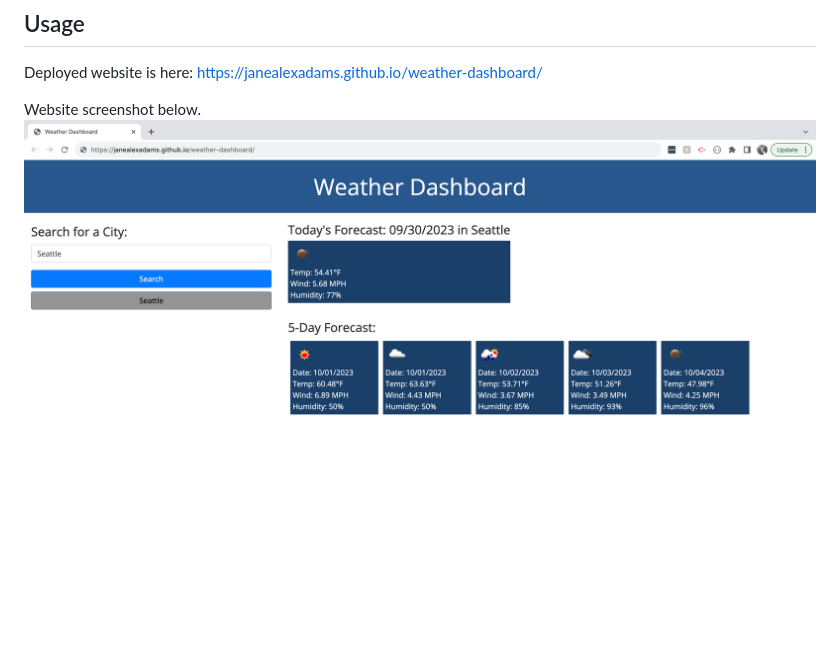
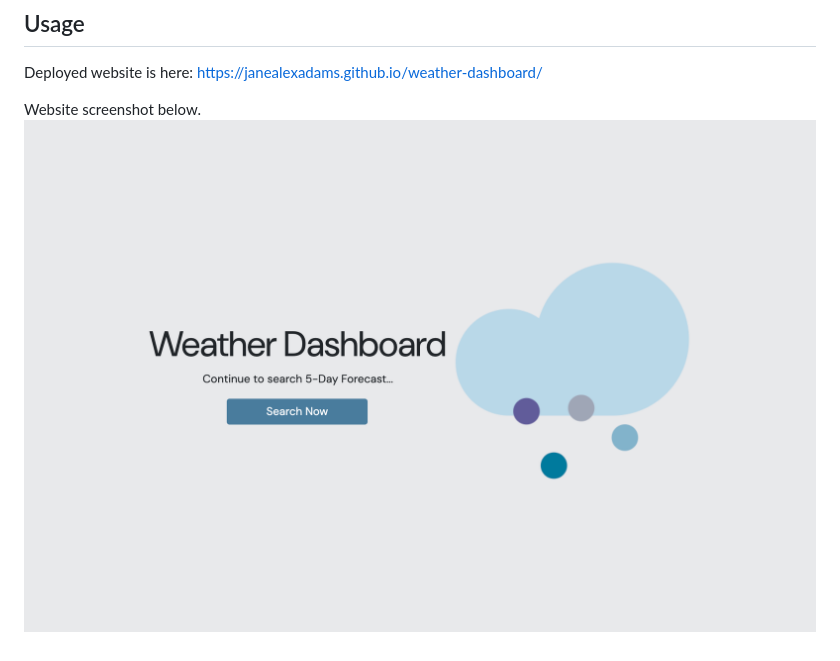
Before and after one commit to janealexadams/weather-dashboard, a Markdown page: README.md, the part around the change. GitHub-like rendering; pictures changed too: assets/images/weather dashboard screenshot.png (deleted), assets/images/weather-dashboard-screenshot.png (added).

```diff
--- a/README.md
+++ b/README.md
@@ -20,4 +20,4 @@ The code meets the below Acceptance Criteria:
 Deployed website is here: https://janealexadams.github.io/weather-dashboard/
 
 Website screenshot below.
-![Weather Dashboard](assets/images/weather%20dashboard%20screenshot.png)
+![Weather Dashboard](assets/images/weather-dashboard-screenshot.png)
```
Also changed, not shown: assets/images/icon.png (added), 3 other files.
